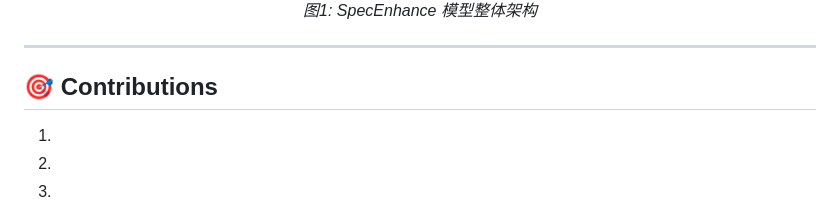
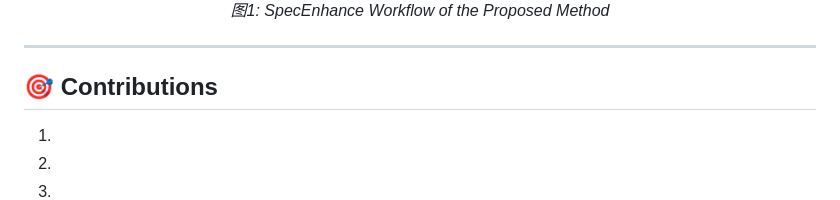
Before and after one commit to HQ77P/EV2A, a Markdown page: README.md, the part around one of its changes. GitHub-like rendering.

```diff
--- a/README.md
+++ b/README.md
@@ -19,5 +19,5 @@ Visual microphones are designed to recover audio information from visual data ac
   <br>
-  <em>图1: SpecEnhance 模型整体架构</em>
+  <em>图1: SpecEnhance Workflow of the Proposed Method</em>
 </p>
 
 ---
```
Also changed, not shown: other parts of README.md (+1 -1 lines).
